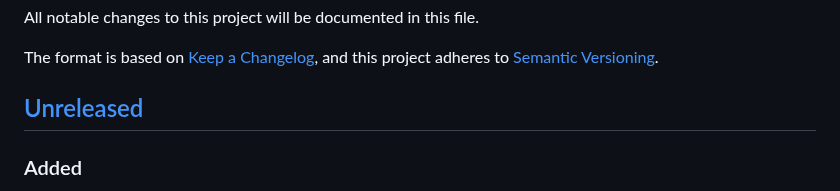
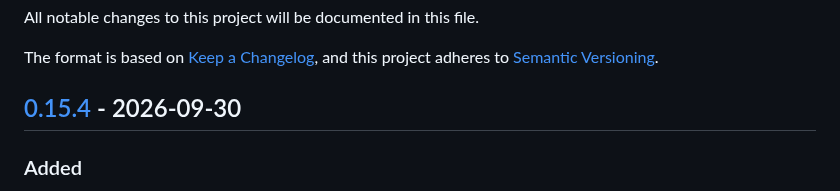
Before and after one commit to huangsam/rustoku, a Markdown page: CHANGELOG.md, the part around one of its changes. Drawn GitHub-style.

Commit message:
docs: prepare v0.15.4 changelog

```diff
--- a/CHANGELOG.md
+++ b/CHANGELOG.md
@@ -5,7 +5,7 @@ All notable changes to this project will be documented in this file.
 The format is based on [Keep a Changelog](https://keepachangelog.com/en/1.0.0/),
 and this project adheres to [Semantic Versioning](https://semver.org/spec/v2.0.0.html).
 
-## [Unreleased]
+## [0.15.4] - 2026-09-30
 
 ### Added
 - Algorithmic docstrings for all 13 human deduction techniques with formal rules, LaTeX inferences, and references
```
Also changed, not shown: other parts of CHANGELOG.md (+1 -1 lines).
